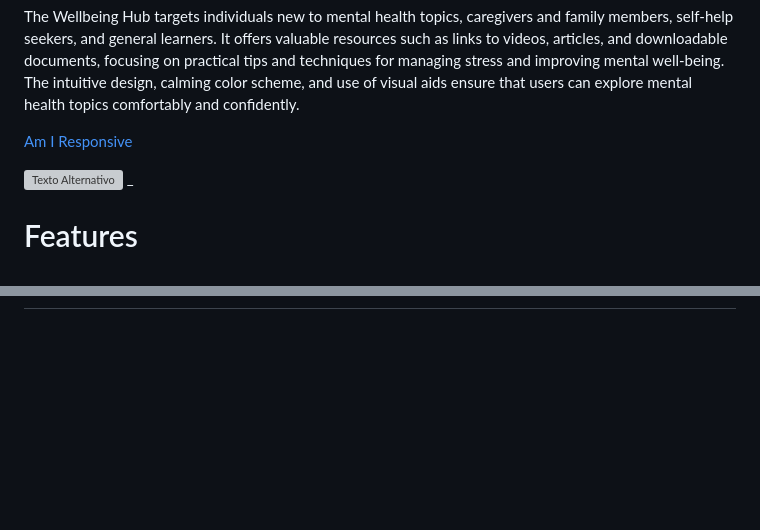
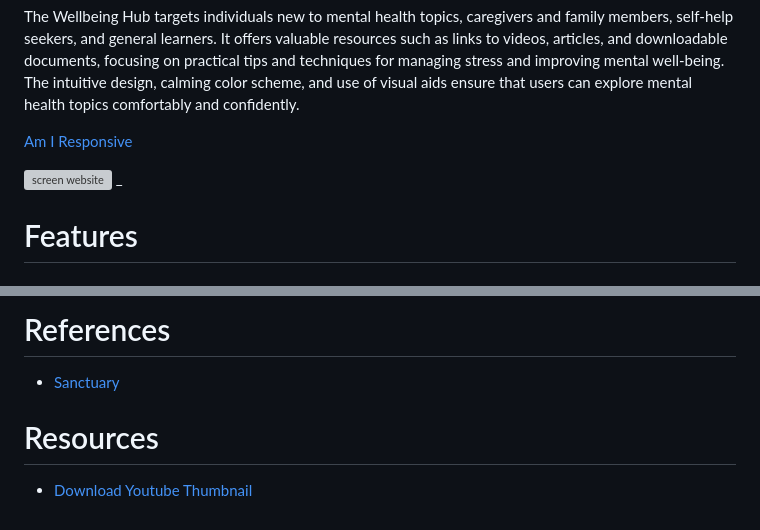
Before and after one commit to gerasoa/wellbeing-hub, a Markdown page: README.md, 2 parts joined by grey strips. Drawn GitHub-style; blank space fills up the shorter version; grey boxes are pictures that could not be loaded.

Commit message:
Update README.md and index.html to enhance content and add new resources

```diff
--- a/README.md
+++ b/README.md
@@ -6,7 +6,7 @@ The Wellbeing Hub targets individuals new to mental health topics, caregivers an
 
 [Am I Responsive](https://ui.dev/amiresponsive?url=https://gerasoa.github.io/project-ci-draft/)
 
-![Texto Alternativo](https://github.com/gerasoa/project-ci-draft/blob/main/assets/images/screen-website.png)
+![screen website](https://github.com/gerasoa/project-ci-draft/blob/main/assets/images/screen-website.png)
 _
 
 
@@ -13,0 +28,13 @@ _
+<!-- Articles External Resources -->
+
+<!-- Footer -->
+
+
+# References
+
+- [Sanctuary](https://www.sanctuary.co.uk/)
+
+
+# Resources
+
+ - [Download Youtube Thumbnail](https://youtube-thumbnail-grabber.com/)
```
Also changed, not shown: other parts of README.md (+14 -0 lines), assets/images/take-notes_320x240.jpg (added), 1 other file.
